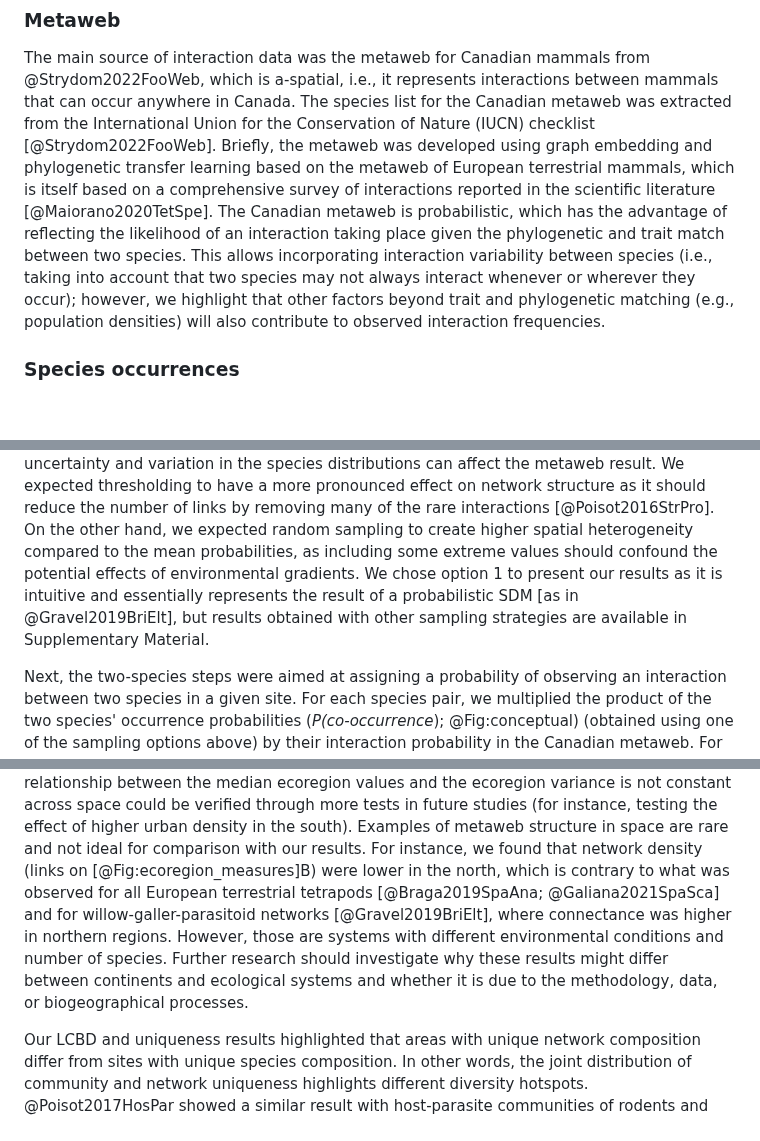
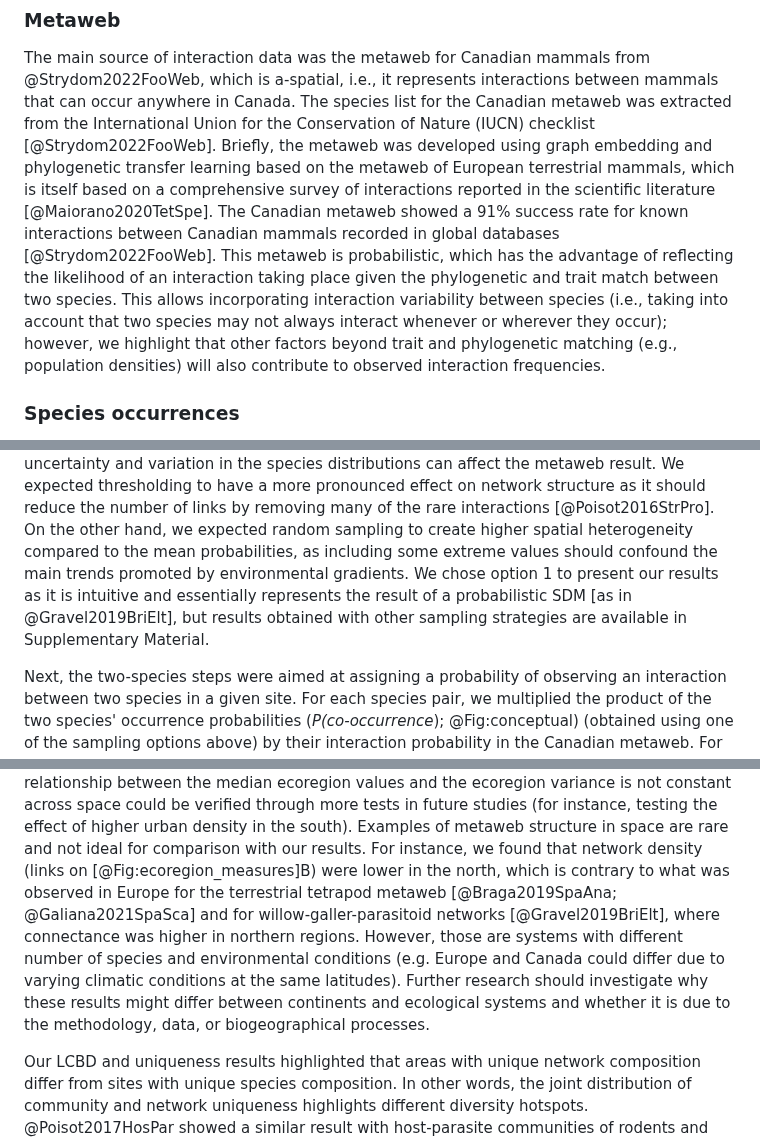
Before and after one commit to gabrieldansereau/ms_downscaling_metawebs, a Markdown page: README.md, 3 parts joined by grey strips. GitHub-like rendering; blank space fills up the shorter version.

```diff
--- a/README.md
+++ b/README.md
@@ -155,13 +155,15 @@ Nature (IUCN) checklist [@Strydom2022FooWeb]. Briefly, the metaweb was developed
 using graph embedding and phylogenetic transfer learning based on the metaweb of
 European terrestrial mammals, which is itself based on a comprehensive survey of
 interactions reported in the scientific literature [@Maiorano2020TetSpe]. The
-Canadian metaweb is probabilistic, which has the advantage of reflecting the
-likelihood of an interaction taking place given the phylogenetic and trait match
-between two species. This allows incorporating interaction variability between
-species (i.e., taking into account that two species may not always interact
-whenever or wherever they occur); however, we highlight that other factors
-beyond trait and phylogenetic matching (e.g., population densities) will also
-contribute to observed interaction frequencies.
+Canadian metaweb showed a 91% success rate for known interactions between
+Canadian mammals recorded in global databases [@Strydom2022FooWeb]. This metaweb
+is probabilistic, which has the advantage of reflecting the likelihood of an
+interaction taking place given the phylogenetic and trait match between two
+species. This allows incorporating interaction variability between species
+(i.e., taking into account that two species may not always interact whenever or
+wherever they occur); however, we highlight that other factors beyond trait and
+phylogenetic matching (e.g., population densities) will also contribute to
+observed interaction frequencies.
 
 ### Species occurrences
 
@@ -263,10 +265,10 @@ pronounced effect on network structure as it should reduce the number of links
 by removing many of the rare interactions [@Poisot2016StrPro]. On the other
 hand, we expected random sampling to create higher spatial heterogeneity
 compared to the mean probabilities, as including some extreme values should
-confound the potential effects of environmental gradients. We chose option 1 to
-present our results as it is intuitive and essentially represents the result of
-a probabilistic SDM [as in @Gravel2019BriElt], but results obtained with other
-sampling strategies are available in Supplementary Material.
+confound the main trends promoted by environmental gradients. We chose option 1
+to present our results as it is intuitive and essentially represents the result
+of a probabilistic SDM [as in @Gravel2019BriElt], but results obtained with
+other sampling strategies are available in Supplementary Material.
 
 Next, the two-species steps were aimed at assigning a probability of observing
 an interaction between two species in a given site. For each species pair, we
@@ -555,13 +559,14 @@ through more tests in future studies (for instance, testing the effect of higher
 urban density in the south). Examples of metaweb structure in space are rare and
 not ideal for comparison with our results. For instance, we found that network
 density (links on [@Fig:ecoregion_measures]B) were lower in the north, which is
-contrary to what was observed for all European terrestrial tetrapods
+contrary to what was observed in Europe for the terrestrial tetrapod metaweb
 [@Braga2019SpaAna; @Galiana2021SpaSca] and for willow-galler-parasitoid networks
 [@Gravel2019BriElt], where connectance was higher in northern regions. However,
-those are systems with different environmental conditions and number of species.
-Further research should investigate why these results might differ between
-continents and ecological systems and whether it is due to the methodology,
-data, or biogeographical processes.
+those are systems with different number of species and environmental conditions
+(e.g. Europe and Canada could differ due to varying climatic conditions at the
+same latitudes). Further research should investigate why these results might
+differ between continents and ecological systems and whether it is due to the
+methodology, data, or biogeographical processes.
 
 Our LCBD and uniqueness results highlighted that areas with unique network
 composition differ from sites with unique species composition. In other words,
```
Also changed, not shown: other parts of README.md (+48 -43 lines).
